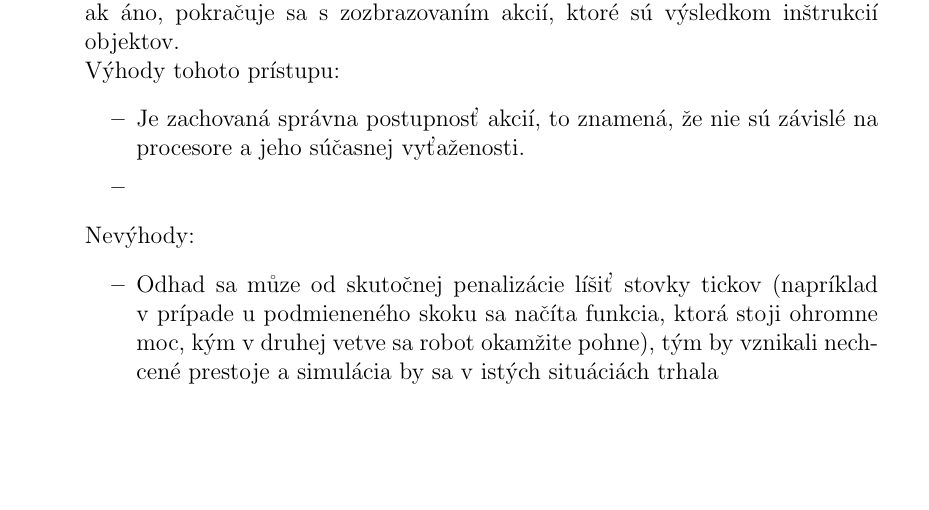
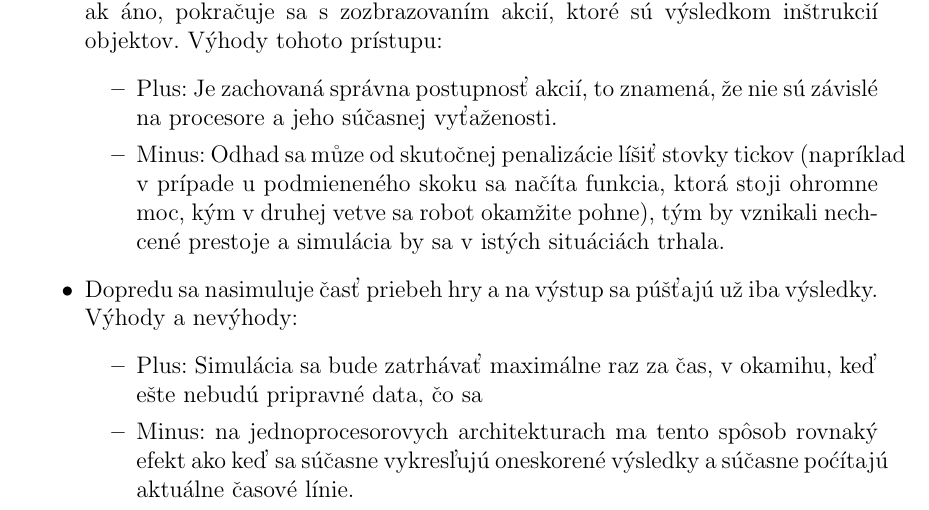
Before and after one commit to caronnee/peva, a LaTeX document (docs/bakalarka.tex, which reads docs/impl.tex): part of page 11 of 22, cut so that both start at the same text, the shorter picture padded with empty space. Compiled offline with LaTeX, dvips and Ghostscript.

Commit message:
drobunke upravy

```diff
--- a/docs/impl.tex
+++ b/docs/impl.tex
@@ -68,14 +68,15 @@ Preplánovanie prebieha tým spôsobom, že sa podľa tabuľky \ref{penal} spoč
 V tomto prípade sa za kľúč, podľa ktorého sa objekty usporadúvajú, považuje čas od začiatku behu hry. Problém ale nastáva v okamihu, keď tento čas pretečie. Vzhľadom na to, že celkový čas simulácie je ukladaný do 64-bitového integeru, je možnosť, že by tento čas pretiekol, krajne neprijateľný, pretože celkový čas by bol vačší ako niekoľko tisíc rokov:)\\
 Otázkou zostáva, ako implementovať túto časovú líniu tak, aby celý program nepůsobil trhane, teda aby v okamihu, keď robot rozmýšľa, ostatné objekty, ktoré sú na rade, sa mohli pohybova+t, keďže samotné premýšľanie sa ich nedotýka. Existuje niekoľko možností:
 \begin{itemize}
-\item Z robotovho programu sa približne odhadne, koľko budei minimálne premýšlať a po tomto čase sa pozrie, či výpočet dobehol. Ak nie, bude musieť čakať, ak áno, pokračuje sa s zozbrazovaním akcií, ktoré sú výsledkom inštrukcií objektov. \\
+\item Z robotovho programu sa približne odhadne, koľko budei minimálne premýšlať a po tomto čase sa pozrie, či výpočet dobehol. Ak nie, bude musieť čakať, ak áno, pokračuje sa s zozbrazovaním akcií, ktoré sú výsledkom inštrukcií objektov.
 Výhody tohoto prístupu:\begin{itemize}
-	\item Je zachovaná správna postupnosť akcií, to znamená, že nie sú závislé na procesore a jeho súčasnej vyťaženosti.
-	\item
+	\item Plus: Je zachovaná správna postupnosť akcií, to znamená, že nie sú závislé na procesore a jeho súčasnej vyťaženosti.
+	\item Minus: Odhad sa můze od skutočnej penalizácie líšiť stovky tickov (napríklad v prípade u podmieneného skoku sa načíta funkcia, ktorá stoji ohromne moc, kým v druhej vetve sa robot okamžite pohne), tým by vznikali nechcené prestoje a simulácia by sa v istých situáciách trhala.
 	\end{itemize}
-Nevýhody:\begin {itemize}
-	\item Odhad sa můze od skutočnej penalizácie líšiť stovky tickov (napríklad v prípade u podmieneného skoku sa načíta funkcia, ktorá stoji ohromne moc, kým v druhej vetve sa robot okamžite pohne), tým by vznikali nechcené prestoje a simulácia by sa v istých situáciách trhala
-	\item
+\item Dopredu sa nasimuluje časť priebeh hry a na výstup sa púšťajú už iba výsledky. Výhody a nevýhody:
+	\begin{itemize}
+	\item Plus: Simulácia sa bude zatrhávať maximálne raz za čas, v okamihu, keď ešte nebudú pripravné data, čo sa
+	\item Minus: na jednoprocesorovych architekturach ma tento spôsob rovnaký efekt ako keď sa súčasne vykresľujú oneskorené výsledky a súčasne poćítajú aktuálne časové línie.
 	\end{itemize}
 \end{itemize}
 Kód robota sa za jeho života nemení.
```
Also changed, not shown: 1 other file.
